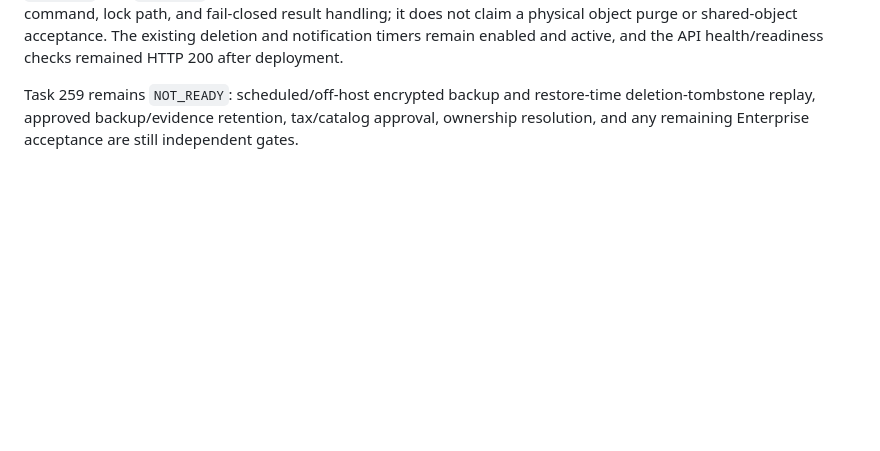
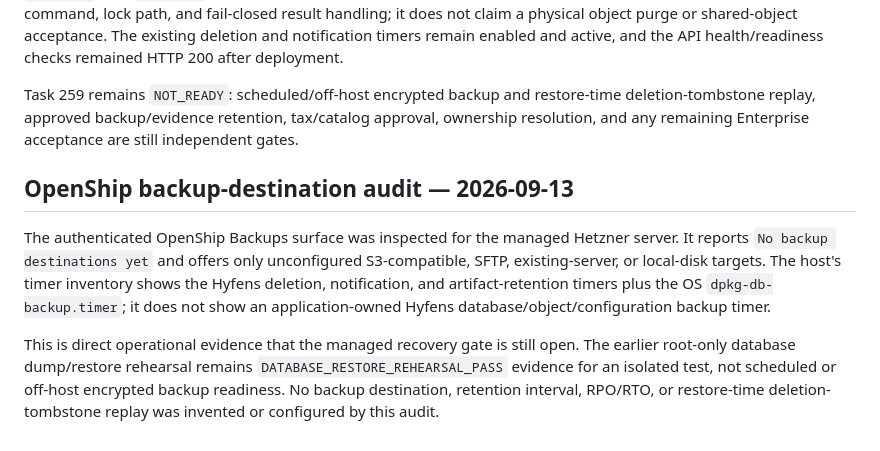
Before and after one commit to hyfens-hq/hyfens, a Markdown page: tasks/259-cloud-launch-operations-and-policy-gates.md, the part around the change. Drawn GitHub-style; blank space fills up the shorter version.

Commit message:
docs(ops): record managed backup gate evidence
Signed-off-by: princeteck <privateyuvraj@gmail.com>

```diff
--- a/tasks/259-cloud-launch-operations-and-policy-gates.md
+++ b/tasks/259-cloud-launch-operations-and-policy-gates.md
@@ -781,3 +781,19 @@ Task 259 remains `NOT_READY`: scheduled/off-host encrypted backup and
 restore-time deletion-tombstone replay, approved backup/evidence retention,
 tax/catalog approval, ownership resolution, and any remaining Enterprise
 acceptance are still independent gates.
+
+## OpenShip backup-destination audit — 2026-09-13
+
+The authenticated OpenShip Backups surface was inspected for the managed
+Hetzner server. It reports `No backup destinations yet` and offers only
+unconfigured S3-compatible, SFTP, existing-server, or local-disk targets.
+The host's timer inventory shows the Hyfens deletion, notification, and
+artifact-retention timers plus the OS `dpkg-db-backup.timer`; it does not show
+an application-owned Hyfens database/object/configuration backup timer.
+
+This is direct operational evidence that the managed recovery gate is still
+open. The earlier root-only database dump/restore rehearsal remains
+`DATABASE_RESTORE_REHEARSAL_PASS` evidence for an isolated test, not scheduled
+or off-host encrypted backup readiness. No backup destination, retention
+interval, RPO/RTO, or restore-time deletion-tombstone replay was invented or
+configured by this audit.
```
Also changed, not shown: docs/operations/cloud-launch-operations.md (+15 -0 lines), tasks/276-managed-artifact-retention-worker.md (+8 -0 lines).
